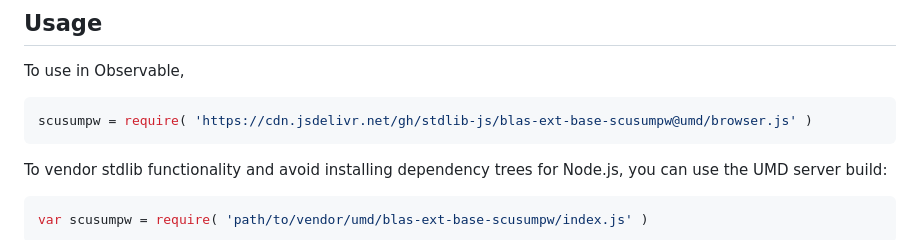
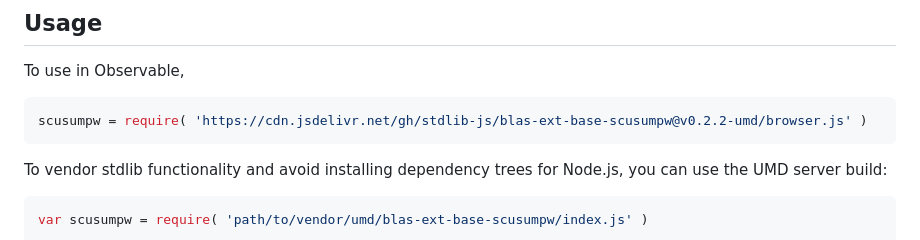
Before and after one commit to stdlib-js/blas-ext-base-scusumpw, a Markdown page: README.md, the part around the change printed below. GitHub-like rendering.

Commit message:
Update README.md for UMD bundle v0.2.2

````diff
--- a/README.md
+++ b/README.md
@@ -50,7 +50,7 @@ limitations under the License.
 To use in Observable,
 
 ```javascript
-scusumpw = require( 'https://cdn.jsdelivr.net/gh/stdlib-js/blas-ext-base-scusumpw@umd/browser.js' )
+scusumpw = require( 'https://cdn.jsdelivr.net/gh/stdlib-js/blas-ext-base-scusumpw@v0.2.2-umd/browser.js' )
 ```
 
 To vendor stdlib functionality and avoid installing dependency trees for Node.js, you can use the UMD server build:
````
Also changed, not shown: other parts of README.md (+1 -1 lines).
